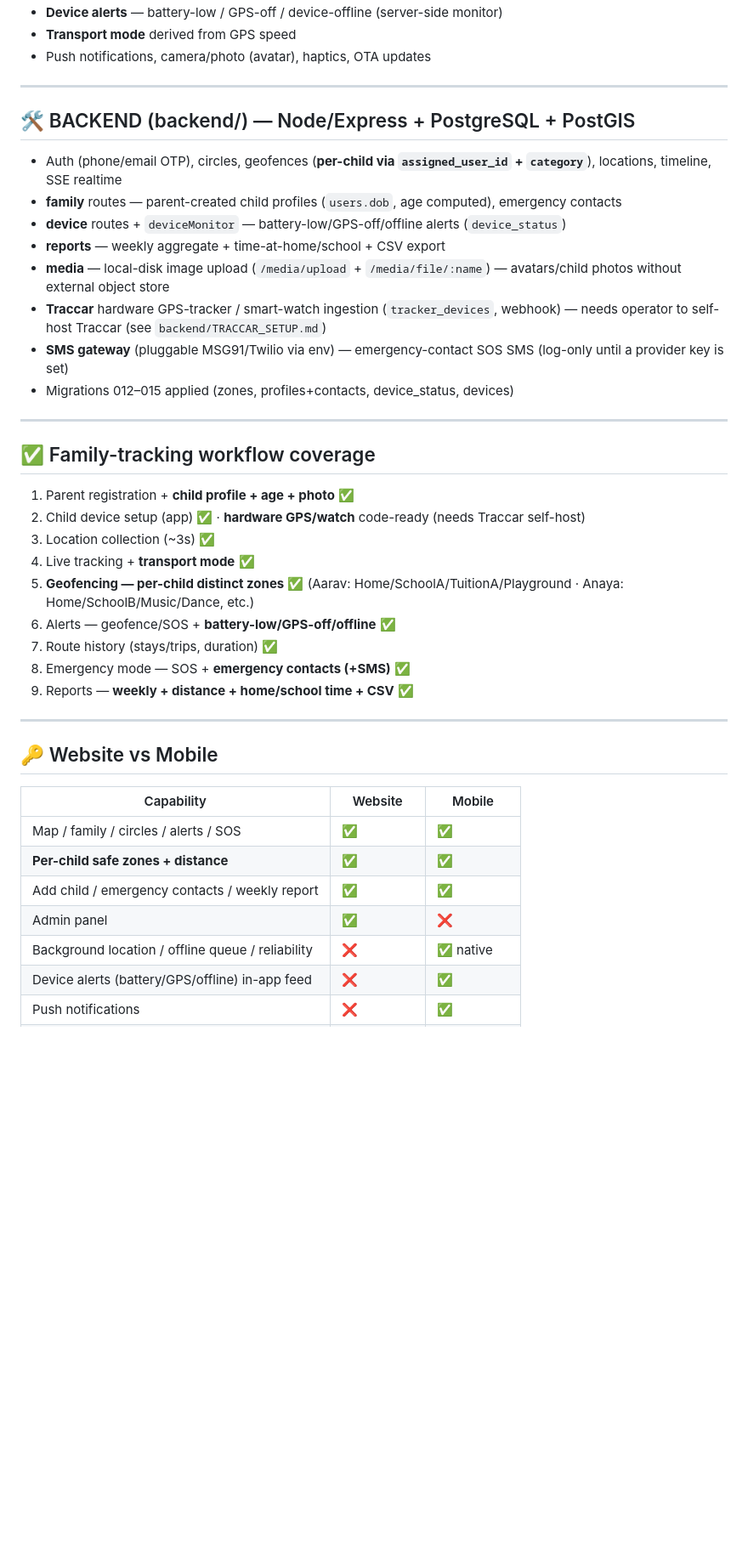
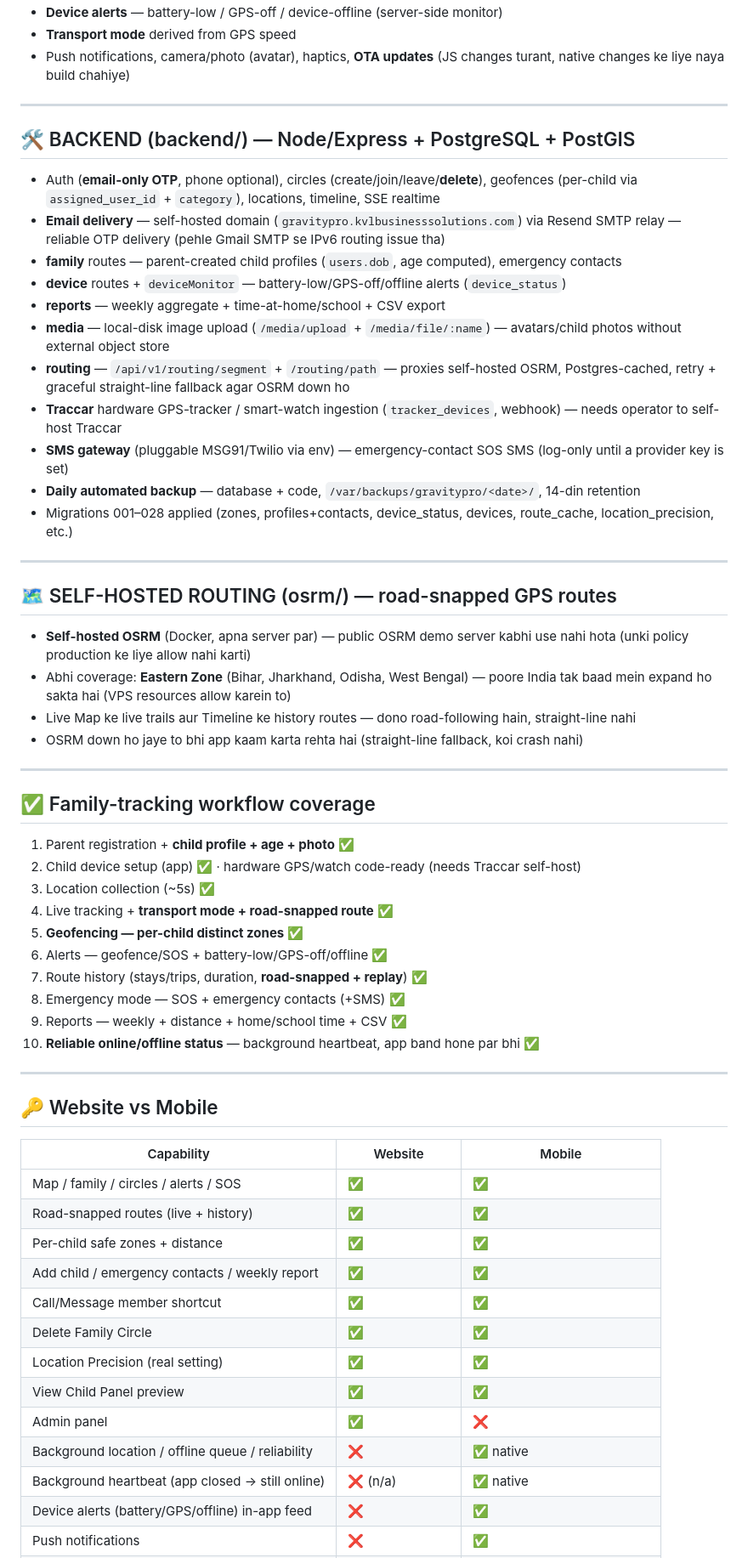
Before and after one commit to kamaralam1984/gravitypro, a Markdown page: FEATURES.md, the part around one of its changes. Shown at 85% size. GitHub-like rendering; blank space fills up the shorter version.

```diff
--- a/FEATURES.md
+++ b/FEATURES.md
@@ -44,31 +55,45 @@ Do hisse hain: **Website (web app)** aur **Mobile App (React Native / Expo)** +
 - **Device alerts** — battery-low / GPS-off / device-offline (server-side monitor)
 - **Transport mode** derived from GPS speed
-- Push notifications, camera/photo (avatar), haptics, OTA updates
+- Push notifications, camera/photo (avatar), haptics, **OTA updates** (JS changes turant, native changes ke liye naya build chahiye)
 
 ---
 
 ## 🛠️ BACKEND (backend/) — Node/Express + PostgreSQL + PostGIS
-- Auth (phone/email OTP), circles, geofences (**per-child via `assigned_user_id` + `category`**), locations, timeline, SSE realtime
+
+- Auth (**email-only OTP**, phone optional), circles (create/join/leave/**delete**), geofences (per-child via `assigned_user_id` + `category`), locations, timeline, SSE realtime
+- **Email delivery** — self-hosted domain (`gravitypro.kvlbusinesssolutions.com`) via Resend SMTP relay — reliable OTP delivery (pehle Gmail SMTP se IPv6 routing issue tha)
 - **family** routes — parent-created child profiles (`users.dob`, age computed), emergency contacts
 - **device** routes + `deviceMonitor` — battery-low/GPS-off/offline alerts (`device_status`)
 - **reports** — weekly aggregate + time-at-home/school + CSV export
 - **media** — local-disk image upload (`/media/upload` + `/media/file/:name`) — avatars/child photos without external object store
-- **Traccar** hardware GPS-tracker / smart-watch ingestion (`tracker_devices`, webhook) — needs operator to self-host Traccar (see `backend/TRACCAR_SETUP.md`)
+- **routing** — `/api/v1/routing/segment` + `/routing/path` — proxies self-hosted OSRM, Postgres-cached, retry + graceful straight-line fallback agar OSRM down ho
+- **Traccar** hardware GPS-tracker / smart-watch ingestion (`tracker_devices`, webhook) — needs operator to self-host Traccar
 - **SMS gateway** (pluggable MSG91/Twilio via env) — emergency-contact SOS SMS (log-only until a provider key is set)
-- Migrations 012–015 applied (zones, profiles+contacts, device_status, devices)
+- **Daily automated backup** — database + code, `/var/backups/gravitypro/<date>/`, 14-din retention
+- Migrations 001–028 applied (zones, profiles+contacts, device_status, devices, route_cache, location_precision, etc.)
+
+---
+
+## 🗺️ SELF-HOSTED ROUTING (osrm/) — road-snapped GPS routes
+
+- **Self-hosted OSRM** (Docker, apna server par) — public OSRM demo server kabhi use nahi hota (unki policy production ke liye allow nahi karti)
+- Abhi coverage: **Eastern Zone** (Bihar, Jharkhand, Odisha, West Bengal) — poore India tak baad mein expand ho sakta hai (VPS resources allow karein to)
+- Live Map ke live trails aur Timeline ke history routes — dono road-following hain, straight-line nahi
+- OSRM down ho jaye to bhi app kaam karta rehta hai (straight-line fallback, koi crash nahi)
 
 ---
 
 ## ✅ Family-tracking workflow coverage
 1. Parent registration + **child profile + age + photo** ✅
-2. Child device setup (app) ✅ · **hardware GPS/watch** code-ready (needs Traccar self-host)
-3. Location collection (~3s) ✅
-4. Live tracking + **transport mode** ✅
-5. **Geofencing — per-child distinct zones** ✅ (Aarav: Home/SchoolA/TuitionA/Playground · Anaya: Home/SchoolB/Music/Dance, etc.)
-6. Alerts — geofence/SOS + **battery-low/GPS-off/offline** ✅
-7. Route history (stays/trips, duration) ✅
-8. Emergency mode — SOS + **emergency contacts (+SMS)** ✅
-9. Reports — **weekly + distance + home/school time + CSV** ✅
+2. Child device setup (app) ✅ · hardware GPS/watch code-ready (needs Traccar self-host)
+3. Location collection (~5s) ✅
+4. Live tracking + **transport mode + road-snapped route** ✅
+5. **Geofencing — per-child distinct zones** ✅
+6. Alerts — geofence/SOS + battery-low/GPS-off/offline ✅
+7. Route history (stays/trips, duration, **road-snapped + replay**) ✅
+8. Emergency mode — SOS + emergency contacts (+SMS) ✅
+9. Reports — weekly + distance + home/school time + CSV ✅
+10. **Reliable online/offline status** — background heartbeat, app band hone par bhi ✅
 
 ---
 
@@ -76,9 +101,15 @@ Do hisse hain: **Website (web app)** aur **Mobile App (React Native / Expo)** +
 | Capability | Website | Mobile |
 |---|---|---|
 | Map / family / circles / alerts / SOS | ✅ | ✅ |
-| **Per-child safe zones + distance** | ✅ | ✅ |
+| Road-snapped routes (live + history) | ✅ | ✅ |
+| Per-child safe zones + distance | ✅ | ✅ |
 | Add child / emergency contacts / weekly report | ✅ | ✅ |
+| Call/Message member shortcut | ✅ | ✅ |
+| Delete Family Circle | ✅ | ✅ |
+| Location Precision (real setting) | ✅ | ✅ |
+| View Child Panel preview | ✅ | ✅ |
 | Admin panel | ✅ | ❌ |
 | Background location / offline queue / reliability | ❌ | ✅ native |
+| Background heartbeat (app closed → still online) | ❌ (n/a) | ✅ native |
 | Device alerts (battery/GPS/offline) in-app feed | ❌ | ✅ |
 | Push notifications | ❌ | ✅ |
```
Also changed, not shown: other parts of FEATURES.md (+25 -12 lines).
